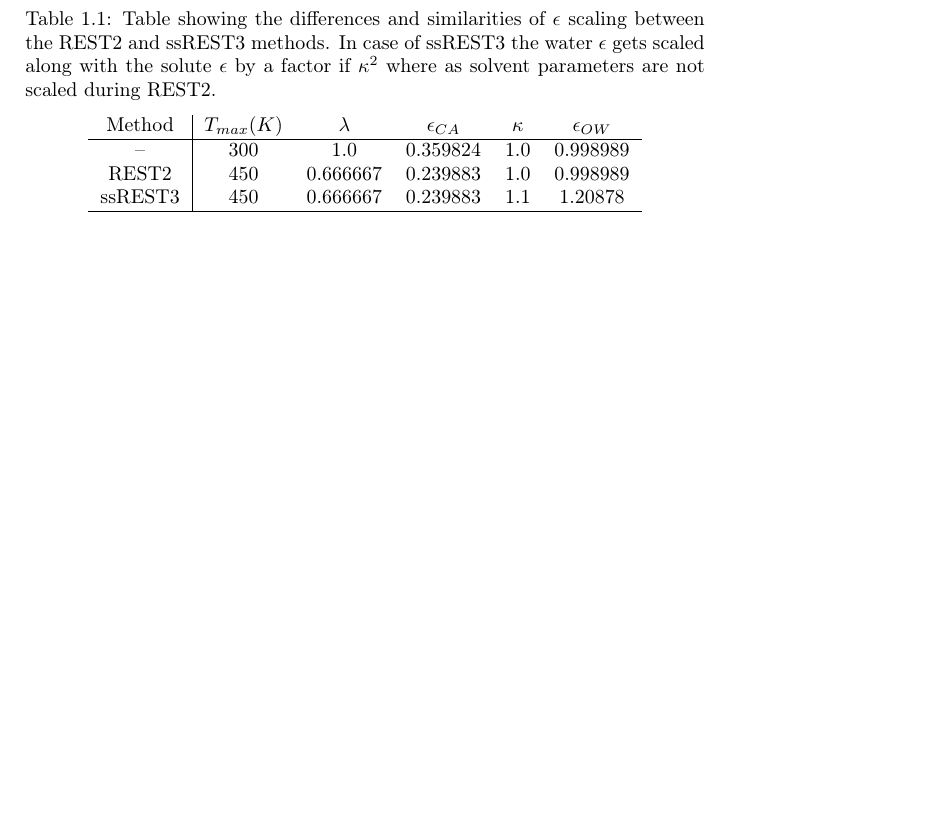
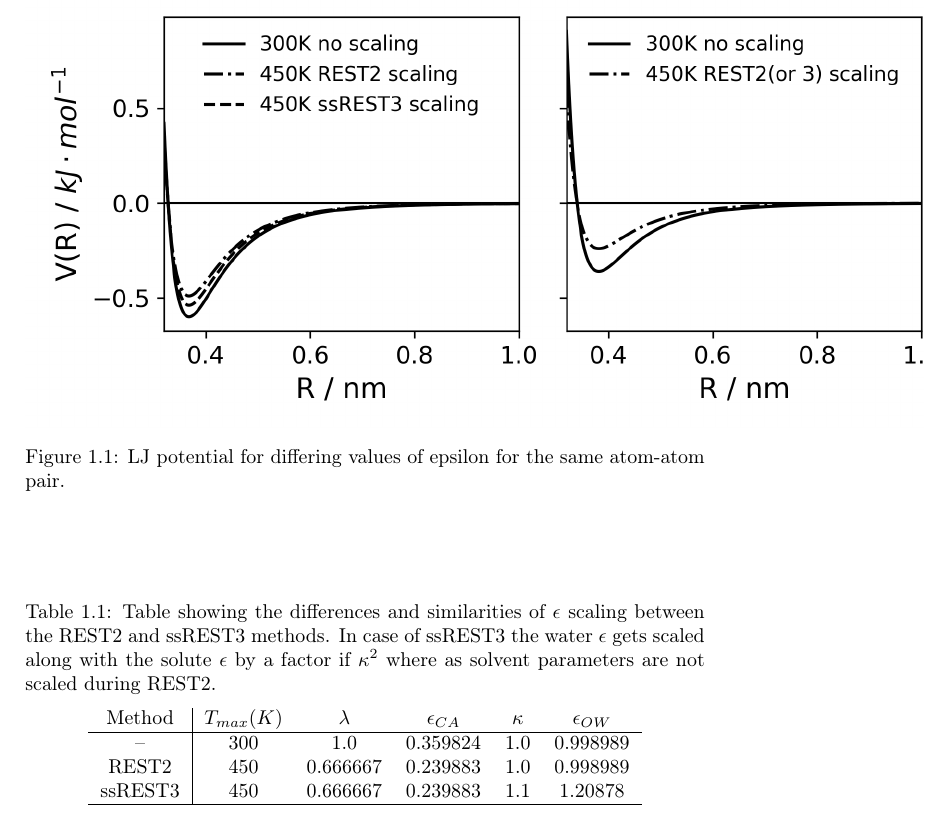
Before and after one commit to koreyr/enhanced_sampling_chapter, a LaTeX thesis (tex_files/enhanced_sampling.tex, which reads tex_files/figures/lj_curves.tex): part of page 6 of 6, cut at the place of the change, the shorter picture padded with empty space. The pictures show the PDF file tex_files/enhanced_sampling.pdf that the author committed with the source.

Commit message:
minor edits

```diff
--- /dev/null
+++ b/tex_files/figures/lj_curves.tex
@@ -0,0 +1,5 @@
+\begin{figure}
+    \includegraphics{../Figure_a/fig_a.png}
+    \caption{LJ potential for differing values of epsilon for the same atom-atom pair.}
+    \label{fig:lj_curves}
+\end{figure}
```
Also changed, not shown: tex_files/Sections/Methods.tex (+1 -3 lines), tex_files/Sections/Simulations.tex (+2 -0 lines), tex_files/Sections/Theory.tex (+6 -2 lines), tex_files/enhanced_sampling.tex (+1 -0 lines), tex_files/enhanced_sampling.pdf, 8 other files.
